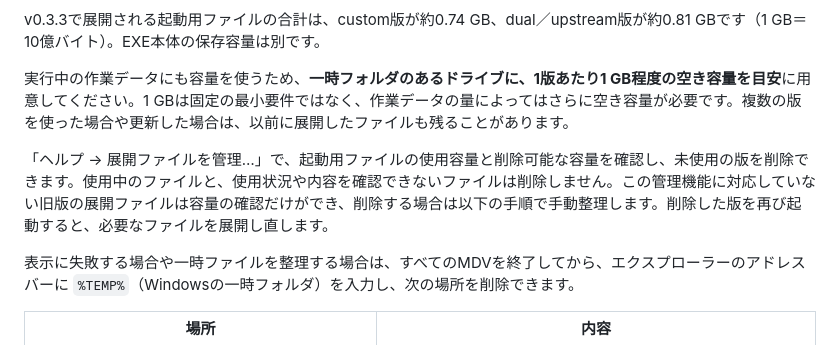
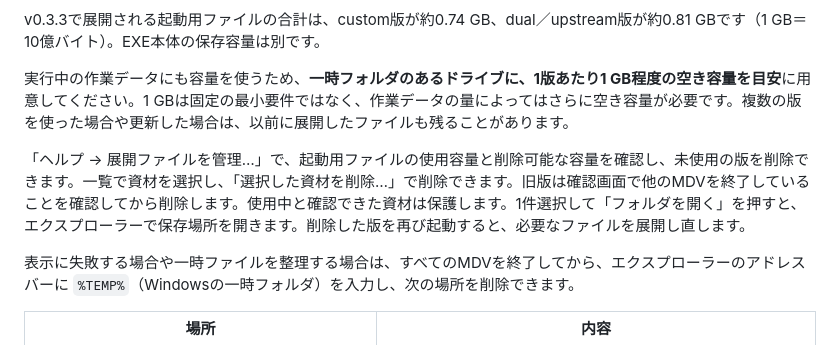
Before and after one commit to earthdiver/MDV, a Markdown page: docs/portable.md, the part around the change. GitHub-like rendering.

```diff
--- a/docs/portable.md
+++ b/docs/portable.md
@@ -115,7 +115,7 @@ v0.3.3で展開される起動用ファイルの合計は、custom版が約0.74
 
 実行中の作業データにも容量を使うため、**一時フォルダのあるドライブに、1版あたり1 GB程度の空き容量を目安**に用意してください。1 GBは固定の最小要件ではなく、作業データの量によってはさらに空き容量が必要です。複数の版を使った場合や更新した場合は、以前に展開したファイルも残ることがあります。
 
-「ヘルプ → 展開ファイルを管理…」で、起動用ファイルの使用容量と削除可能な容量を確認し、未使用の版を削除できます。使用中のファイルと、使用状況や内容を確認できないファイルは削除しません。この管理機能に対応していない旧版の展開ファイルは容量の確認だけができ、削除する場合は以下の手順で手動整理します。削除した版を再び起動すると、必要なファイルを展開し直します。
+「ヘルプ → 展開ファイルを管理…」で、起動用ファイルの使用容量と削除可能な容量を確認し、未使用の版を削除できます。一覧で資材を選択し、「選択した資材を削除…」で削除できます。旧版は確認画面で他のMDVを終了していることを確認してから削除します。使用中と確認できた資材は保護します。1件選択して「フォルダを開く」を押すと、エクスプローラーで保存場所を開きます。削除した版を再び起動すると、必要なファイルを展開し直します。
 
 表示に失敗する場合や一時ファイルを整理する場合は、すべてのMDVを終了してから、エクスプローラーのアドレスバーに `%TEMP%`（Windowsの一時フォルダ）を入力し、次の場所を削除できます。
 
```
Also changed, not shown: docs/portable.en.md (+1 -1 lines).
